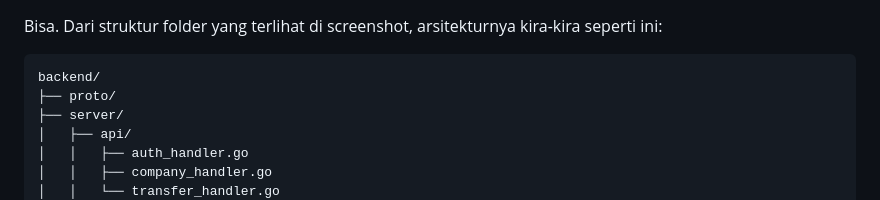
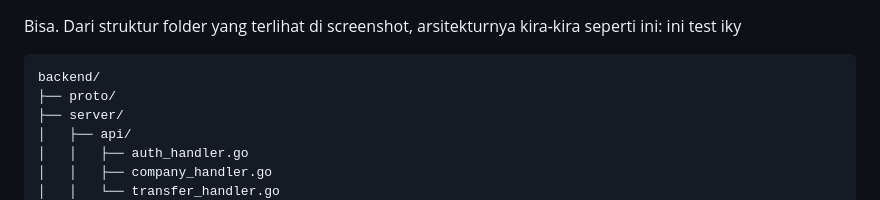
Before and after one commit to RizkyHertama/wholesales-app, a Markdown page: README.md, the part around the change. Drawn GitHub-style.

Commit message:
Update readme test rizky

````diff
--- a/README.md
+++ b/README.md
@@ -1,4 +1,5 @@
 Bisa. Dari struktur folder yang terlihat di screenshot, arsitekturnya kira-kira seperti ini:
+ini test iky
 
 ```text
 backend/
````
